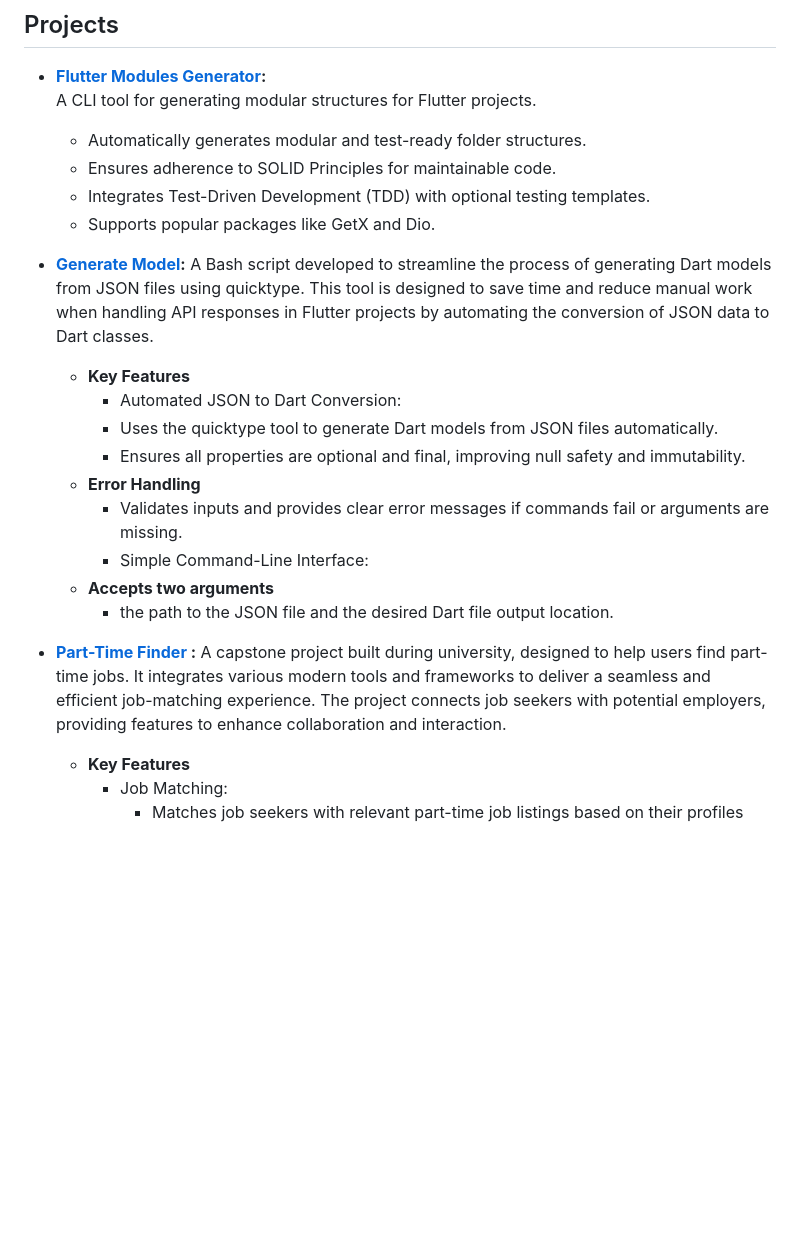
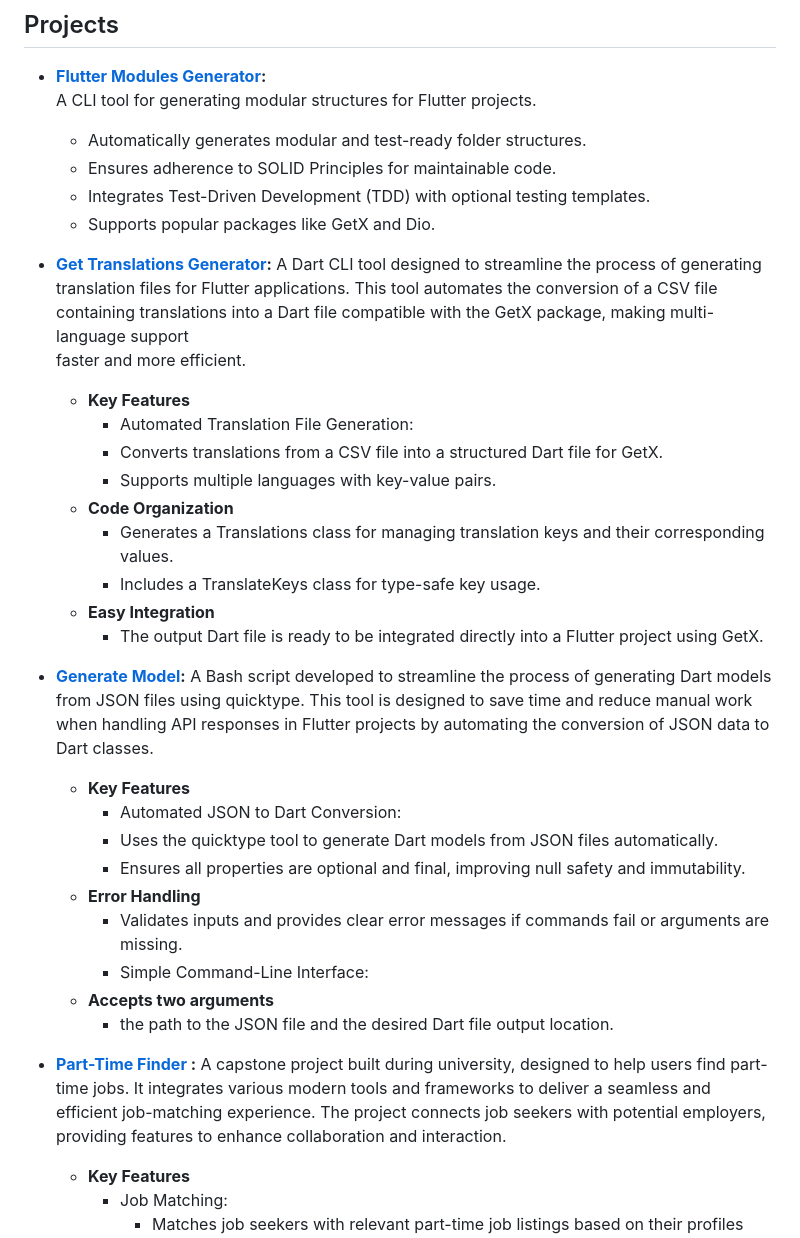
Before and after one commit to genss333/genss333, a Markdown page: README.md, the part around the change. Rendered like a GitHub page; blank space fills up the shorter version.

```diff
--- a/README.md
+++ b/README.md
@@ -17,8 +17,21 @@
   - Integrates Test-Driven Development (TDD) with optional testing templates.
   - Supports popular packages like GetX and Dio.
 
-- **[Generate Model](https://github.com/genss333/generate-model.git):**
-    A Bash script developed to streamline the process of generating Dart models from JSON files using quicktype. This tool is designed to save time and reduce manual work when handling API responses in Flutter projects by automating the conversion of JSON data to Dart       classes.
+- **[Get Translations Generator](https://github.com/genss333/flutter-modules-generator):**
+  A Dart CLI tool designed to streamline the process of generating translation files for Flutter applications. This tool automates the conversion of a CSV file containing translations into a Dart file compatible with the GetX package, making multi-language support
+  faster and more efficient.
+    - **Key Features**
+      - Automated Translation File Generation:
+      - Converts translations from a CSV file into a structured Dart file for GetX.
+      - Supports multiple languages with key-value pairs.
+    - **Code Organization**
+      - Generates a Translations class for managing translation keys and their corresponding values.
+      - Includes a TranslateKeys class for type-safe key usage.
+    - **Easy Integration**
+      - The output Dart file is ready to be integrated directly into a Flutter project using GetX.
+
+- **[Generate Model](https://github.com/genss333/get_translations_generator.git):**
+  A Bash script developed to streamline the process of generating Dart models from JSON files using quicktype. This tool is designed to save time and reduce manual work when handling API responses in Flutter projects by automating the conversion of JSON data to Dart       classes.
     - **Key Features**
       - Automated JSON to Dart Conversion:
       - Uses the quicktype tool to generate Dart models from JSON files automatically.
@@ -30,8 +43,8 @@
       - the path to the JSON file and the desired Dart file output location.
 
 - **[Part-Time Finder ](https://github.com/genss333/partime_finder.git):**
-     A capstone project built during university, designed to help users find part-time jobs. It integrates various modern tools and frameworks to deliver a seamless and efficient job-matching experience. The project connects job seekers with potential employers,
-     providing features to enhance collaboration and interaction.
+  A capstone project built during university, designed to help users find part-time jobs. It integrates various modern tools and frameworks to deliver a seamless and efficient job-matching experience. The project connects job seekers with potential employers,
+  providing features to enhance collaboration and interaction.
   - **Key Features**
     - Job Matching:
       - Matches job seekers with relevant part-time job listings based on their profiles and preferences.
```
